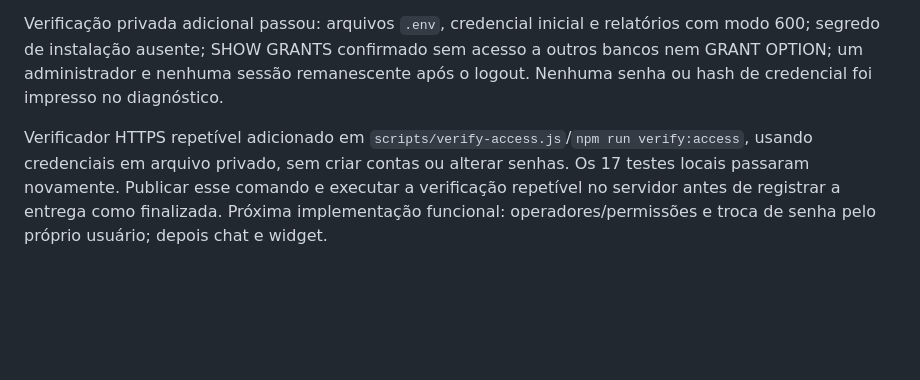
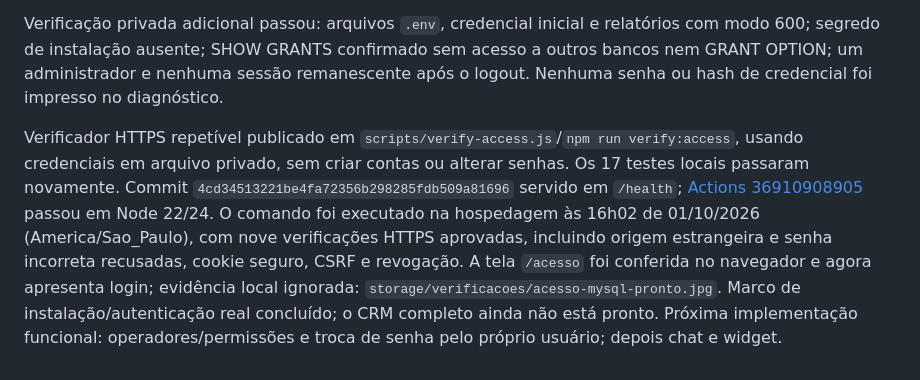
Before and after one commit to ThiagoSlva/ChatCrm, a Markdown page: docs/ANDAMENTO.md, the part around the change. GitHub-like rendering; blank space fills up the shorter version.

Commit message:
docs: record verified MySQL installation and HTTPS access

```diff
--- a/docs/ANDAMENTO.md
+++ b/docs/ANDAMENTO.md
@@ -36,4 +36,4 @@ Administrador de testes criado pelo endpoint HTTPS, com senha aleatória em arqu
 
 Verificação privada adicional passou: arquivos `.env`, credencial inicial e relatórios com modo 600; segredo de instalação ausente; SHOW GRANTS confirmado sem acesso a outros bancos nem GRANT OPTION; um administrador e nenhuma sessão remanescente após o logout. Nenhuma senha ou hash de credencial foi impresso no diagnóstico.
 
-Verificador HTTPS repetível adicionado em `scripts/verify-access.js`/`npm run verify:access`, usando credenciais em arquivo privado, sem criar contas ou alterar senhas. Os 17 testes locais passaram novamente. Publicar esse comando e executar a verificação repetível no servidor antes de registrar a entrega como finalizada. Próxima implementação funcional: operadores/permissões e troca de senha pelo próprio usuário; depois chat e widget.
+Verificador HTTPS repetível publicado em `scripts/verify-access.js`/`npm run verify:access`, usando credenciais em arquivo privado, sem criar contas ou alterar senhas. Os 17 testes locais passaram novamente. Commit `4cd34513221be4fa72356b298285fdb509a81696` servido em `/health`; [Actions 36910908905](https://github.com/ThiagoSlva/ChatCrm/actions/runs/36910908905) passou em Node 22/24. O comando foi executado na hospedagem às 16h02 de 01/10/2026 (America/Sao_Paulo), com nove verificações HTTPS aprovadas, incluindo origem estrangeira e senha incorreta recusadas, cookie seguro, CSRF e revogação. A tela `/acesso` foi conferida no navegador e agora apresenta login; evidência local ignorada: `storage/verificacoes/acesso-mysql-pronto.jpg`. Marco de instalação/autenticação real concluído; o CRM completo ainda não está pronto. Próxima implementação funcional: operadores/permissões e troca de senha pelo próprio usuário; depois chat e widget.
```
Also changed, not shown: docs/MEMORIA-PROJETO.md (+1 -1 lines).
